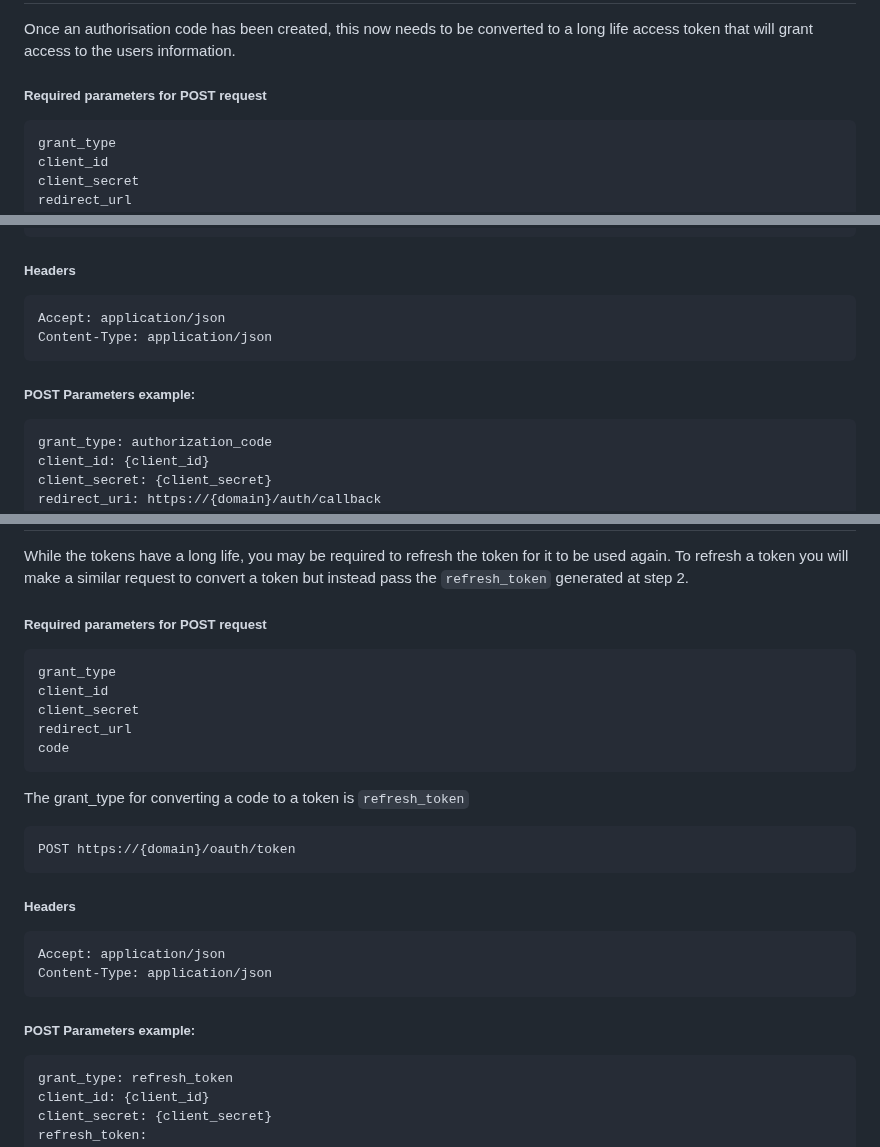
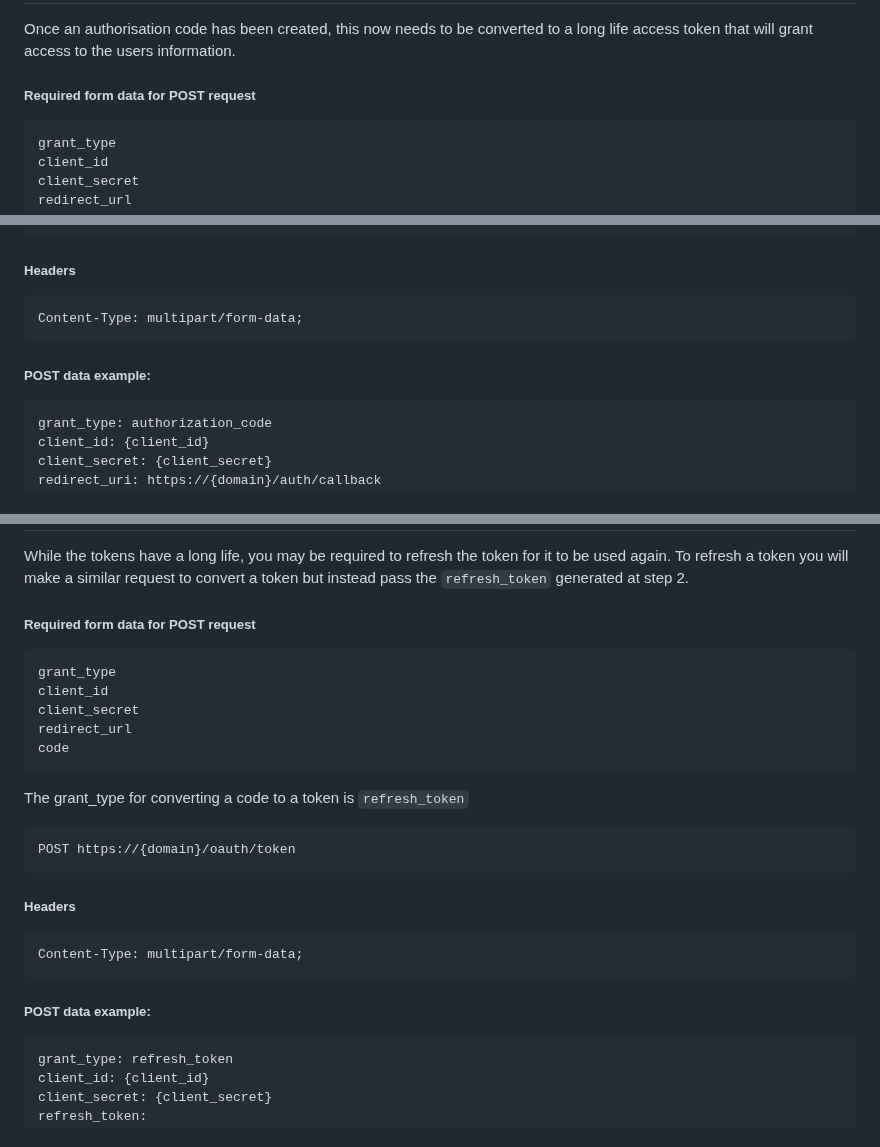
Before and after one commit to hellohermes/oauth-docs, a Markdown page: README.md, 3 parts joined by grey strips. Drawn GitHub-style.

Commit message:
better headings & correct content type

````diff
--- a/README.md
+++ b/README.md
@@ -55,7 +55,7 @@ The code param supplied then needs to be converted to an access token in the nex
 
 Once an authorisation code has been created, this now needs to be converted to a long life access token that will grant access to the users information.
 
-##### Required parameters for POST request
+##### Required form data for POST request
 ```js
 grant_type
 client_id
@@ -72,11 +72,10 @@ POST https://{domain}/oauth/token
 
 ##### Headers
 ```
-Accept: application/json
-Content-Type: application/json
+Content-Type: multipart/form-data;
 ```
 
-##### POST Parameters example:
+##### POST data example:
 ```
 grant_type: authorization_code
 client_id: {client_id}
@@ -153,7 +152,7 @@ The full API docs are available here: https://auraishere.stoplight.io/docs/api-d
 
 While the tokens have a long life, you may be required to refresh the token for it to be used again. To refresh a token you will make a similar request to convert a token but instead pass the `refresh_token` generated at step 2.
 
-##### Required parameters for POST request
+##### Required form data for POST request
 ```js
 grant_type
 client_id
@@ -170,11 +169,10 @@ POST https://{domain}/oauth/token
 
 ##### Headers
 ```
-Accept: application/json
-Content-Type: application/json
+Content-Type: multipart/form-data;
 ```
 
-##### POST Parameters example:
+##### POST data example:
 ```
 grant_type: refresh_token
 client_id: {client_id}
````
